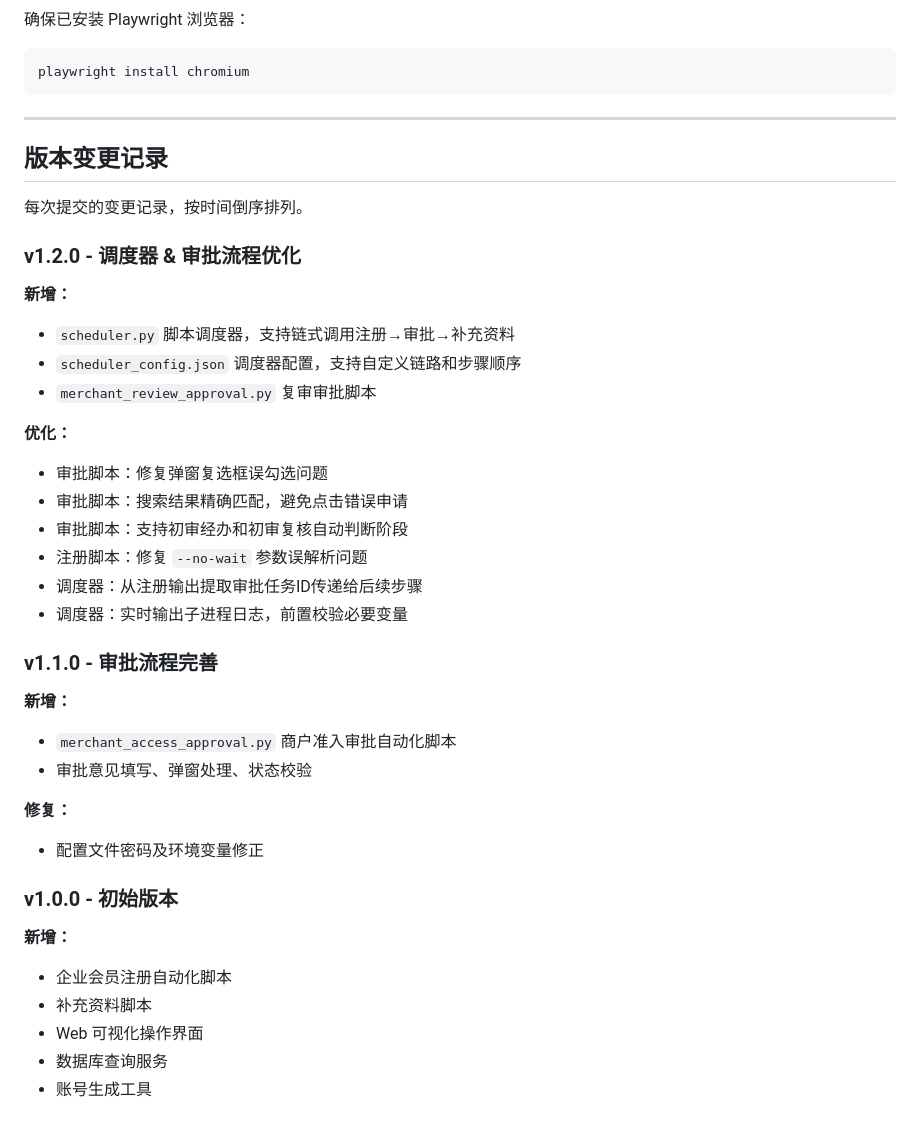
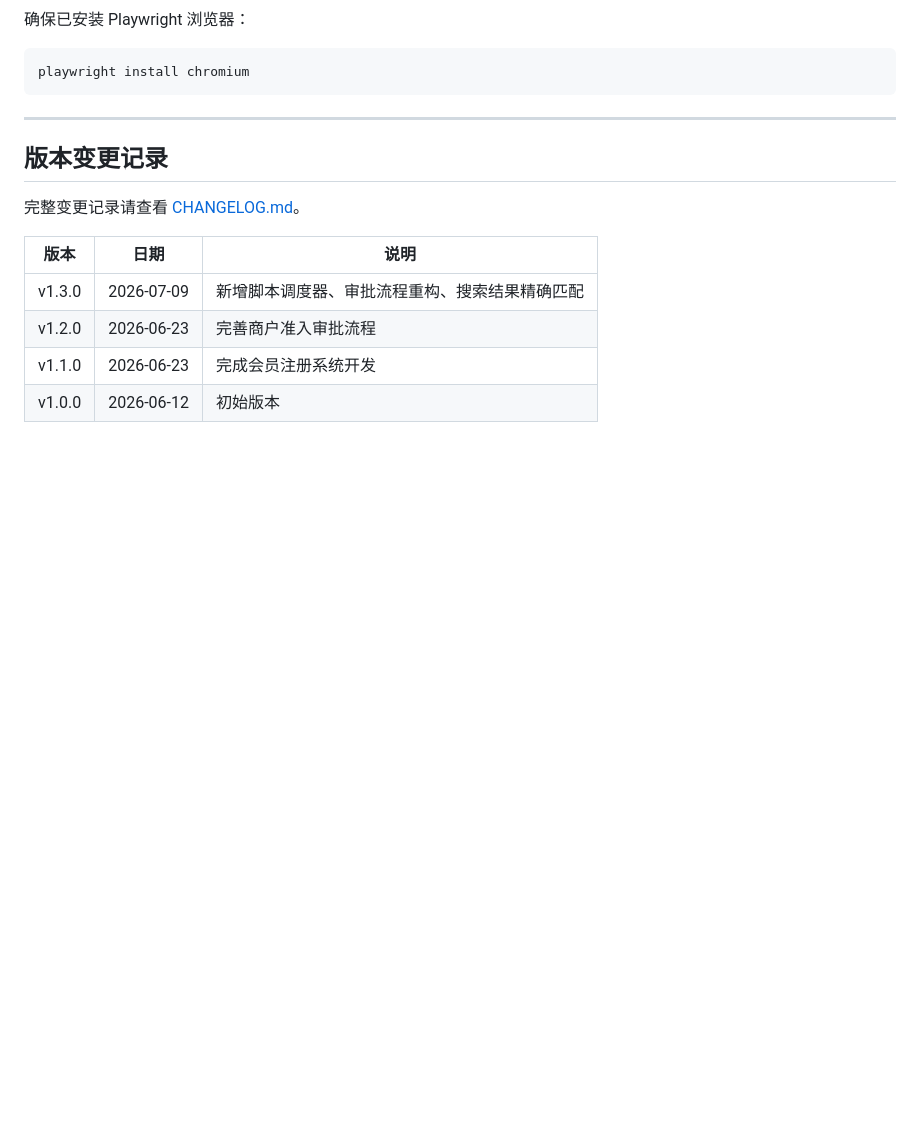
Before and after one commit to tairo910/testauto-kyc, a Markdown page: README.md, the part around the change. Drawn GitHub-style; blank space fills up the shorter version.

Commit message:
docs: 新增 CHANGELOG.md，规范版本发布流程

```diff
--- a/README.md
+++ b/README.md
@@ -191,37 +191,11 @@ playwright install chromium
 
 ## 版本变更记录
 
-每次提交的变更记录，按时间倒序排列。
+完整变更记录请查看 [CHANGELOG.md](./CHANGELOG.md)。
 
-### v1.2.0 - 调度器 & 审批流程优化
-
-**新增：**
-- `scheduler.py` 脚本调度器，支持链式调用注册→审批→补充资料
-- `scheduler_config.json` 调度器配置，支持自定义链路和步骤顺序
-- `merchant_review_approval.py` 复审审批脚本
-
-**优化：**
-- 审批脚本：修复弹窗复选框误勾选问题
-- 审批脚本：搜索结果精确匹配，避免点击错误申请
-- 审批脚本：支持初审经办和初审复核自动判断阶段
-- 注册脚本：修复 `--no-wait` 参数误解析问题
-- 调度器：从注册输出提取审批任务ID传递给后续步骤
-- 调度器：实时输出子进程日志，前置校验必要变量
-
-### v1.1.0 - 审批流程完善
-
-**新增：**
-- `merchant_access_approval.py` 商户准入审批自动化脚本
-- 审批意见填写、弹窗处理、状态校验
-
-**修复：**
-- 配置文件密码及环境变量修正
-
-### v1.0.0 - 初始版本
-
-**新增：**
-- 企业会员注册自动化脚本
-- 补充资料脚本
-- Web 可视化操作界面
-- 数据库查询服务
-- 账号生成工具
+| 版本 | 日期 | 说明 |
+|------|------|------|
+| v1.3.0 | 2026-07-09 | 新增脚本调度器、审批流程重构、搜索结果精确匹配 |
+| v1.2.0 | 2026-06-23 | 完善商户准入审批流程 |
+| v1.1.0 | 2026-06-23 | 完成会员注册系统开发 |
+| v1.0.0 | 2026-06-12 | 初始版本 |
```
Also changed, not shown: CHANGELOG.md (added, +77 -0 lines).
